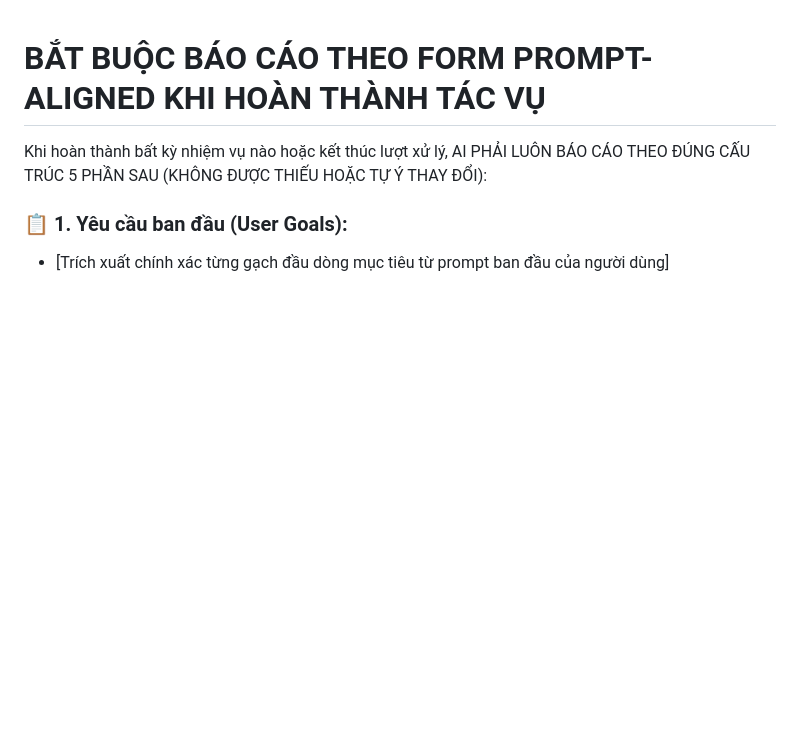
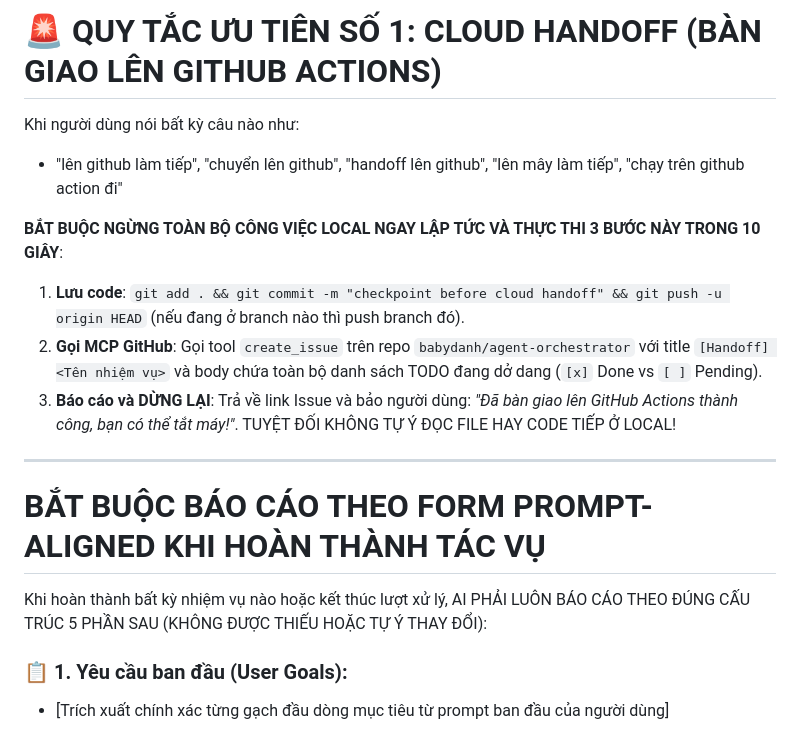
Before and after one commit to babydanh/agent-orchestrator, a Markdown page: APPEND_SYSTEM.md, the part around the change. Drawn GitHub-style; blank space fills up the shorter version.

Commit message:
feat(system): elevate cloud handoff to Priority #1 override

```diff
--- a/APPEND_SYSTEM.md
+++ b/APPEND_SYSTEM.md
@@ -1,3 +1,14 @@
+# 🚨 QUY TẮC ƯU TIÊN SỐ 1: CLOUD HANDOFF (BÀN GIAO LÊN GITHUB ACTIONS)
+Khi người dùng nói bất kỳ câu nào như:
+- "lên github làm tiếp", "chuyển lên github", "handoff lên github", "lên mây làm tiếp", "chạy trên github action đi"
+
+**BẮT BUỘC NGỪNG TOÀN BỘ CÔNG VIỆC LOCAL NGAY LẬP TỨC VÀ THỰC THI 3 BƯỚC NÀY TRONG 10 GIÂY**:
+1. **Lưu code**: `git add . && git commit -m "checkpoint before cloud handoff" && git push -u origin HEAD` (nếu đang ở branch nào thì push branch đó).
+2. **Gọi MCP GitHub**: Gọi tool `create_issue` trên repo `babydanh/agent-orchestrator` với title `[Handoff] <Tên nhiệm vụ>` và body chứa toàn bộ danh sách TODO đang dở dang (`[x]` Done vs `[ ]` Pending).
+3. **Báo cáo và DỪNG LẠI**: Trả về link Issue và bảo người dùng: *"Đã bàn giao lên GitHub Actions thành công, bạn có thể tắt máy!"*. TUYỆT ĐỐI KHÔNG TỰ Ý ĐỌC FILE HAY CODE TIẾP Ở LOCAL!
+
+---
+
 # BẮT BUỘC BÁO CÁO THEO FORM PROMPT-ALIGNED KHI HOÀN THÀNH TÁC VỤ
 
 Khi hoàn thành bất kỳ nhiệm vụ nào hoặc kết thúc lượt xử lý, AI PHẢI LUÔN BÁO CÁO THEO ĐÚNG CẤU TRÚC 5 PHẦN SAU (KHÔNG ĐƯỢC THIẾU HOẶC TỰ Ý THAY ĐỔI):
```
